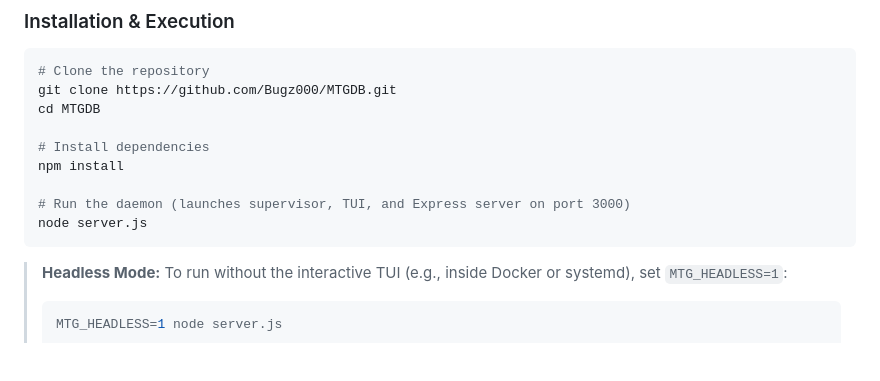
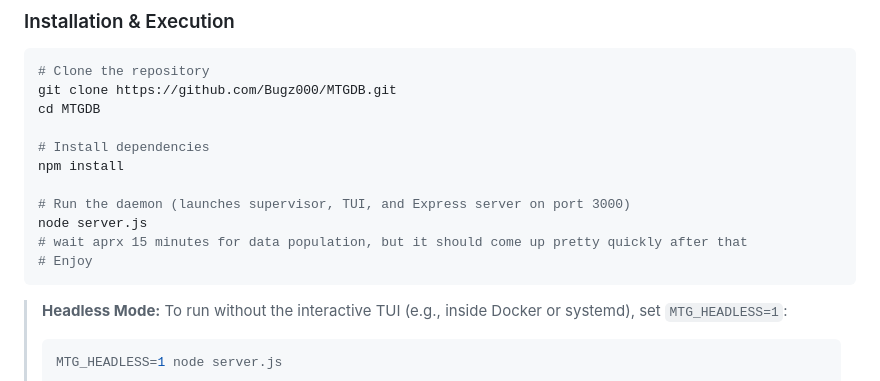
Before and after one commit to Bugz000/MTGDB, a Markdown page: README.md, the part around the change. Drawn GitHub-style; blank space fills up the shorter version.

````diff
--- a/README.md
+++ b/README.md
@@ -112,6 +112,8 @@ npm install
 
 # Run the daemon (launches supervisor, TUI, and Express server on port 3000)
 node server.js
+# wait aprx 15 minutes for data population, but it should come up pretty quickly after that
+# Enjoy
 ```
 
 > **Headless Mode:** To run without the interactive TUI (e.g., inside Docker or systemd), set `MTG_HEADLESS=1`:
````
